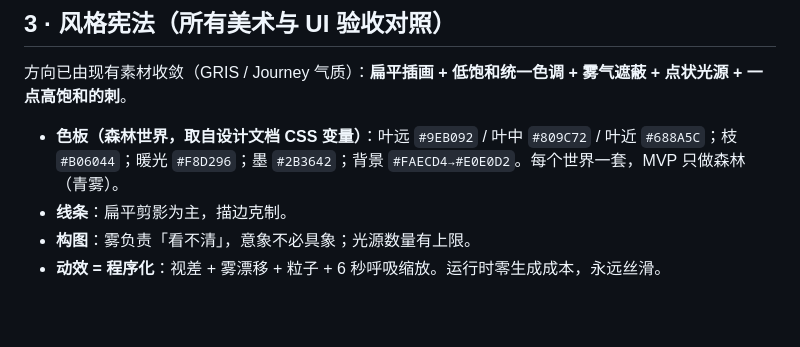
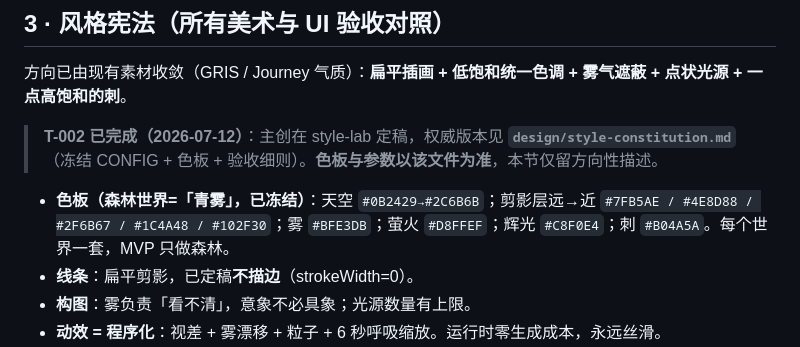
Before and after one commit to ivychhh/Qi_Game, a Markdown page: AGENTS.md, the part around the change. Drawn GitHub-style; blank space fills up the shorter version.

```diff
--- a/AGENTS.md
+++ b/AGENTS.md
@@ -55,8 +55,10 @@
 
 方向已由现有素材收敛（GRIS / Journey 气质）：**扁平插画 + 低饱和统一色调 + 雾气遮蔽 + 点状光源 + 一点高饱和的刺**。
 
-- **色板（森林世界，取自设计文档 CSS 变量）**：叶远 `#9EB092` / 叶中 `#809C72` / 叶近 `#688A5C`；枝 `#B06044`；暖光 `#F8D296`；墨 `#2B3642`；背景 `#FAECD4→#E0E0D2`。每个世界一套，MVP 只做森林（青雾）。
-- **线条**：扁平剪影为主，描边克制。
+> **T-002 已完成（2026-07-12）**：主创在 style-lab 定稿，权威版本见 **`design/style-constitution.md`**（冻结 CONFIG + 色板 + 验收细则）。**色板与参数以该文件为准**，本节仅留方向性描述。
+
+- **色板（森林世界=「青雾」，已冻结）**：天空 `#0B2429→#2C6B6B`；剪影层远→近 `#7FB5AE / #4E8D88 / #2F6B67 / #1C4A48 / #102F30`；雾 `#BFE3DB`；萤火 `#D8FFEF`；辉光 `#C8F0E4`；刺 `#B04A5A`。每个世界一套，MVP 只做森林。
+- **线条**：扁平剪影，已定稿**不描边**（strokeWidth=0）。
 - **构图**：雾负责「看不清」，意象不必具象；光源数量有上限。
 - **动效 = 程序化**：视差 + 雾漂移 + 粒子 + 6 秒呼吸缩放。运行时零生成成本，永远丝滑。
 - **禁止项（硬性）**：❌ 清晰人脸（脸一律背影/剪影，规避恐怖谷与肖像风险）；❌ 纯黑；❌ 血腥直出（一律剪影化 / 红雾）。
```
Also changed, not shown: design/style-constitution.md (added, +89 -0 lines).
